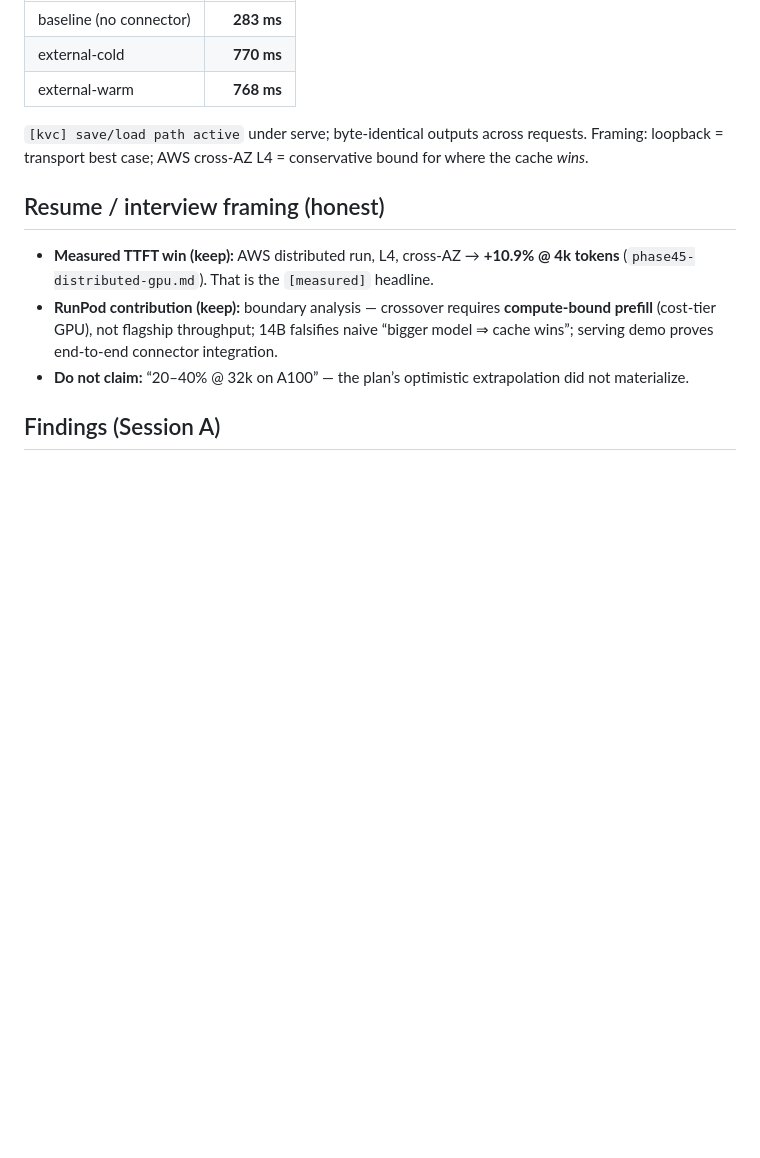
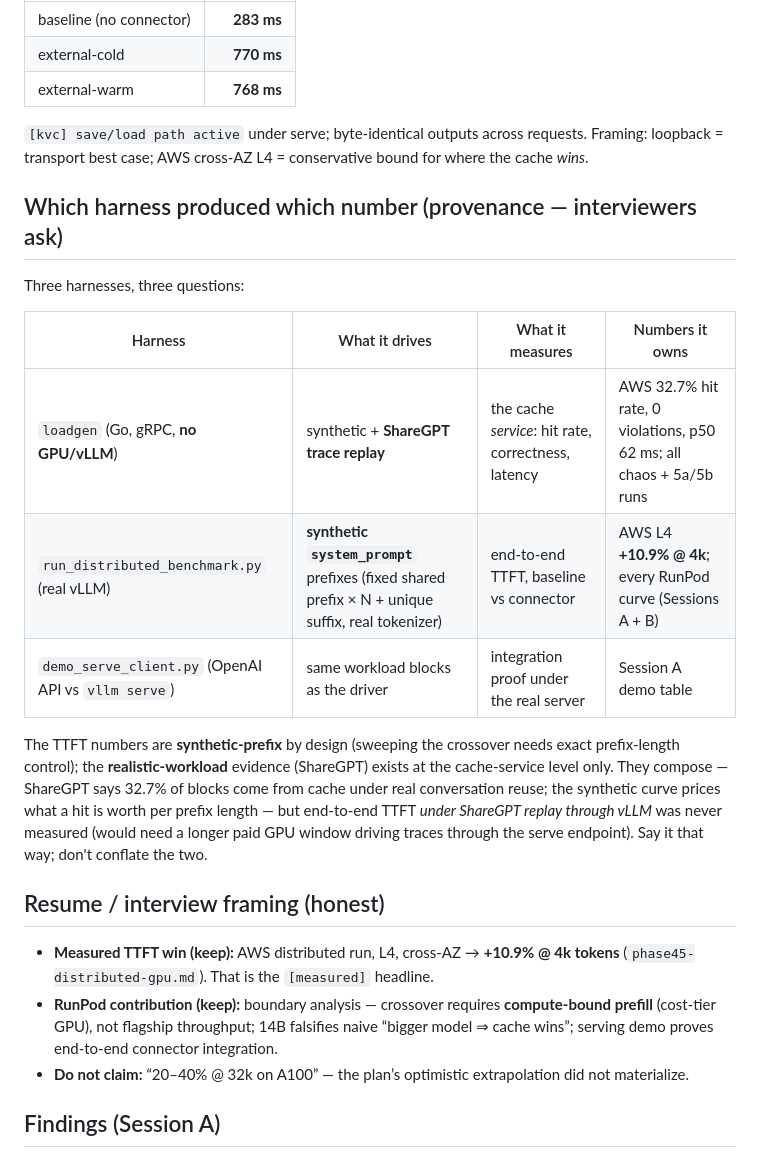
Before and after one commit to haochentSC/Distributed-KV-Cache-for-LLM-Inference, a Markdown page: docs/benchmarks/phase45-gpu-cloud.md, the part around the change. GitHub-like rendering; blank space fills up the shorter version.

Commit message:
docs(phase4.5b): record which harness owns which result (provenance)
loadgen (no GPU) owns the cache-service numbers incl. the ShareGPT 32.7%
hit rate; the vLLM driver owns every TTFT curve (synthetic system_prompt
prefixes, AWS + RunPod); the serve demo client owns the integration table.
Notes the composition caveat: end-to-end TTFT under ShareGPT replay
through vLLM was never measured.

```diff
--- a/docs/benchmarks/phase45-gpu-cloud.md
+++ b/docs/benchmarks/phase45-gpu-cloud.md
@@ -71,6 +71,23 @@ connector works under the OpenAI-compatible server; TTFT numbers are **not** the
 `[kvc] save/load path active` under serve; byte-identical outputs across requests. Framing: loopback
 = transport best case; AWS cross-AZ L4 = conservative bound for where the cache *wins*.
 
+## Which harness produced which number (provenance — interviewers ask)
+
+Three harnesses, three questions:
+
+| Harness | What it drives | What it measures | Numbers it owns |
+|---|---|---|---|
+| `loadgen` (Go, gRPC, **no GPU/vLLM**) | synthetic + **ShareGPT trace replay** | the cache *service*: hit rate, correctness, latency | AWS 32.7% hit rate, 0 violations, p50 62 ms; all chaos + 5a/5b runs |
+| `run_distributed_benchmark.py` (real vLLM) | **synthetic `system_prompt`** prefixes (fixed shared prefix × N + unique suffix, real tokenizer) | end-to-end TTFT, baseline vs connector | AWS L4 **+10.9% @ 4k**; every RunPod curve (Sessions A + B) |
+| `demo_serve_client.py` (OpenAI API vs `vllm serve`) | same workload blocks as the driver | integration proof under the real server | Session A demo table |
+
+The TTFT numbers are **synthetic-prefix** by design (sweeping the crossover needs exact prefix-length
+control); the **realistic-workload** evidence (ShareGPT) exists at the cache-service level only. They
+compose — ShareGPT says 32.7% of blocks come from cache under real conversation reuse; the synthetic
+curve prices what a hit is worth per prefix length — but end-to-end TTFT *under ShareGPT replay
+through vLLM* was never measured (would need a longer paid GPU window driving traces through the
+serve endpoint). Say it that way; don't conflate the two.
+
 ## Resume / interview framing (honest)
 
 - **Measured TTFT win (keep):** AWS distributed run, L4, cross-AZ → **+10.9% @ 4k tokens**
```
